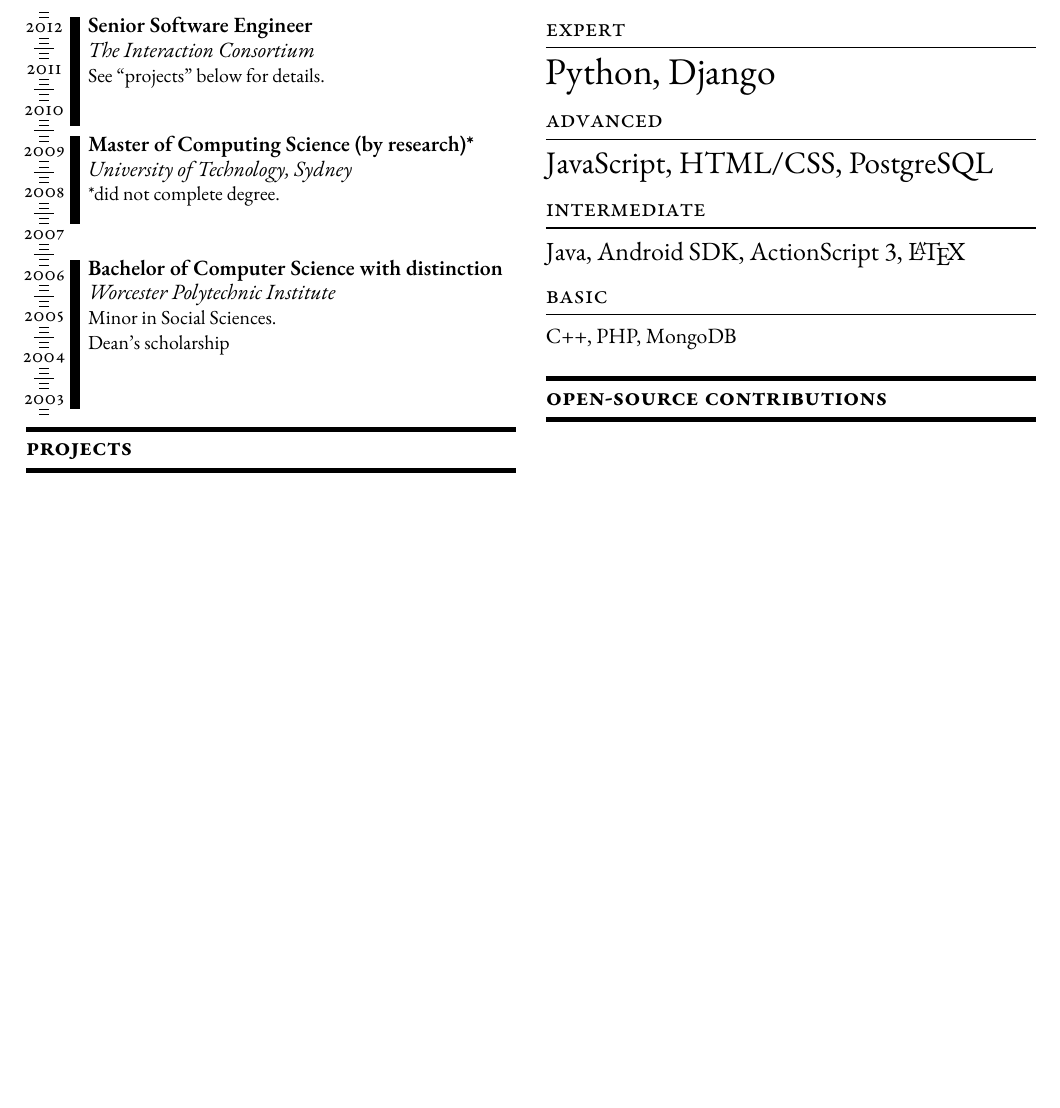
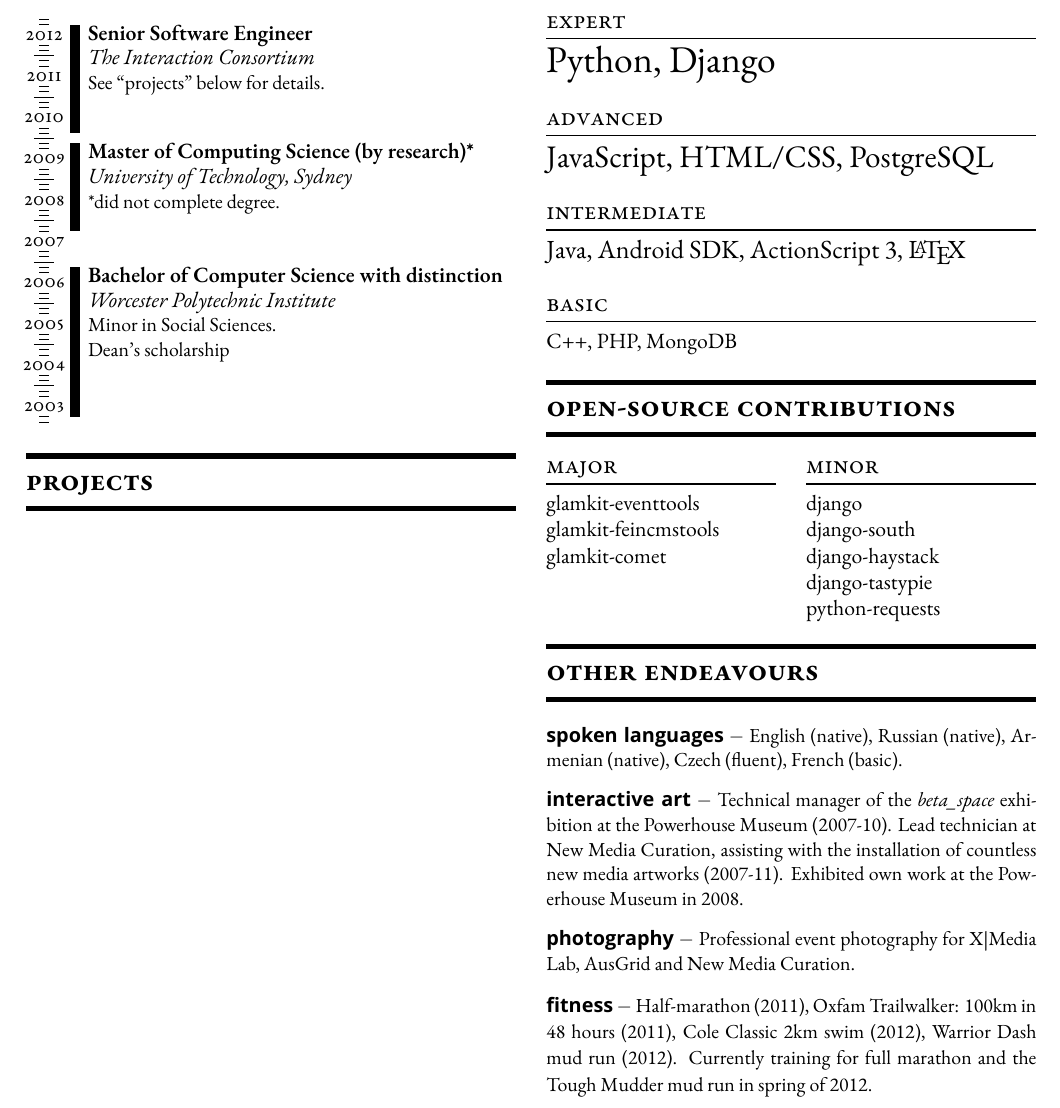
Before and after one commit to Aramgutang/resume, a LaTeX CV (resume.tex): part of the page, cut so that both start at the same text, the shorter picture padded with empty space. Compiled offline with XeLaTeX; a missing font is replaced by an installed copy or a similar font.

Commit message:
Added other endeavours and cleaned up the mark-up.

```diff
--- a/resume.tex
+++ b/resume.tex
@@ -91,51 +91,88 @@
 			\small Minor in Social Sciences.\\Dean's scholarship
 		}}
 	\end{picture}
-	\rule[3mm]{\linewidth}{1mm}
-	\vspace{-11mm}\\
-	\large{\textsc{\textbf{projects}}}\\
-	\rule[3mm]{\linewidth}{1mm}
+
+	\vspace{3mm}
+	\rule[1mm]{\linewidth}{1mm}\\
+	{\Large\textsc{\textbf{projects}}}\\
+	\rule[1mm]{\linewidth}{1mm}
 
 \end{minipage}%
 \hspace{5mm}
 \begin{minipage}[t]{95mm}
-	\large{\textsc{\textbf{skills}}}\\
-	\rule[3mm]{\linewidth}{1mm}
+	{\Large{\textsc{\textbf{skills}}}}\\
+	\vspace{1mm}%
+	\rule[1mm]{\linewidth}{1mm}
 
-	\vspace{-2mm}
-	\large{\textsc{expert}}\par
-	\rule[4mm]{\linewidth}{0.25mm}\\
-	\vspace{-12mm}
+	{\large\textsc{expert}}\\
+	\vspace{-2mm}%
+	\rule[3mm]{\linewidth}{0.25mm}\\
+	{\LARGE Python, Django}
+	\\
 
-	\LARGE{Python, Django}
+	{\large\textsc{advanced}}\\
+	\vspace{-2.1mm}%
+	\rule[3mm]{\linewidth}{0.25mm}\\
+	{\Large JavaScript, HTML/CSS, PostgreSQL}
+	\\
 
-	\vspace{2mm}
-	\large{\textsc{advanced}}\par
-	\rule[4mm]{\linewidth}{0.25mm}\\
-	\vspace{-11.5mm}
+	{\large\textsc{intermediate}}\\
+	\vspace{-2.6mm}%
+	\rule[3mm]{\linewidth}{0.25mm}\\
+	{\large Java, Android SDK, ActionScript 3, \LaTeX{}}
+	\\
 
-	\Large{JavaScript, HTML/CSS, PostgreSQL}
+	{\large\textsc{basic}}\\
+	\vspace{-3.1mm}%
+	\rule[3mm]{\linewidth}{0.25mm}\\
+	{\normalsize C++, PHP, MongoDB}
 
-	\vspace{2mm}
-	\large{\textsc{intermediate}}\par
-	\rule[4mm]{\linewidth}{0.25mm}\\
-	\vspace{-10.5mm}
+	\vspace{3mm}
+	\rule[1mm]{\linewidth}{1mm}\\
+	{\Large\textsc{\textbf{open-source contributions}}}\\
+	\vspace{1mm}%
+	\rule[1mm]{\linewidth}{1mm}
 
-	\large{Java, Android SDK, ActionScript 3, \LaTeX{}}
+	\begin{minipage}[t]{44.5mm}
+		{\large\textsc{major}}\\
+		\vspace{-3.1mm}%
+		\rule[3mm]{\linewidth}{0.25mm}
 
-	\vspace{2mm}
-	\large{\textsc{basic}}\par
-	\rule[4mm]{\linewidth}{0.25mm}\\
-	\vspace{-10mm}
+		{\normalsize
+		glamkit-eventtools\\
+		glamkit-feincmstools\\
+		glamkit-comet}
+	\end{minipage}%
+	\hspace{5mm}
+	\begin{minipage}[t]{44.5mm}
+		{\large\textsc{minor}}\\
+		\vspace{-3.1mm}%
+		\rule[3mm]{\linewidth}{0.25mm}
 
-	\normalsize{C++, PHP, MongoDB}
+		{\normalsize
+		django\\
+		django-south\\
+		django-haystack\\
+		django-tastypie\\
+		python-requests}
+	\end{minipage}
 
 	\vspace{4mm}
-	\rule[3mm]{\linewidth}{1mm}
-	\vspace{-11mm}\\
-	\large{\textsc{\textbf{open-source contributions}}}\\
-	\rule[3mm]{\linewidth}{1mm}
+	\rule[1mm]{\linewidth}{1mm}
+	{\Large\textsc{\textbf{other endeavours}}}\\
+	\vspace{2mm}%
+	\rule[1mm]{\linewidth}{1mm}
 
+	{\small
+	\textbf{\textsf{spoken languages}} $-$ English (native), Russian (native), Armenian (native), Czech (fluent), French (basic).
 
+	\vspace{3mm}
+	\textbf{\textsf{interactive art}} $-$ Technical manager of the \emph{beta\_space} exhibition at the Powerhouse Museum (2007-10). Lead technician at New Media Curation, assisting with the installation of countless new media artworks (2007-11). Exhibited own work at the Powerhouse Museum in 2008.
+
+	\vspace{3mm}
+	\textbf{\textsf{photography}} $-$ Professional event photography for X|Media Lab, AusGrid and New Media Curation.
+
+	\vspace{3mm}
+	\textbf{\textsf{fitness}} $-$ Half-marathon (2011), Oxfam Trailwalker: 100km in 48 hours (2011), Cole Classic 2km swim (2012), Warrior Dash mud run (2012). Currently training for full marathon and the Tough Mudder mud run in spring of 2012.}
 \end{minipage}
 \end{document}
```
Also changed, not shown: resume.tex (18 more changed lines).
